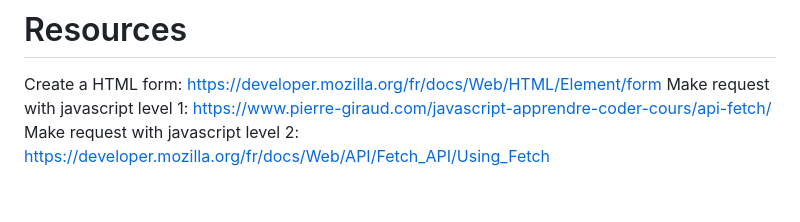
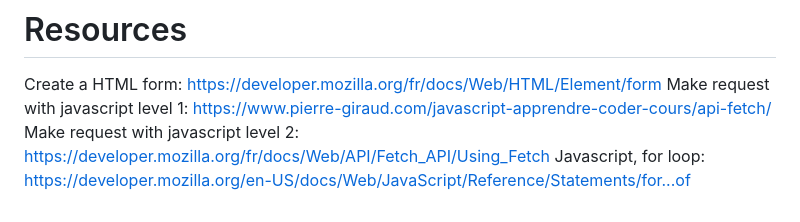
Before and after one commit to cyanel-it/tp-webdev-front, a Markdown page: README.md, the part around the change. Rendered like a GitHub page.

```diff
--- a/README.md
+++ b/README.md
@@ -146,3 +146,4 @@ Change the HTML table of hot visit by a graph.
 Create a HTML form: https://developer.mozilla.org/fr/docs/Web/HTML/Element/form
 Make request with javascript level 1: https://www.pierre-giraud.com/javascript-apprendre-coder-cours/api-fetch/
 Make request with javascript level 2: https://developer.mozilla.org/fr/docs/Web/API/Fetch_API/Using_Fetch
+Javascript, for loop: https://developer.mozilla.org/en-US/docs/Web/JavaScript/Reference/Statements/for...of
```
